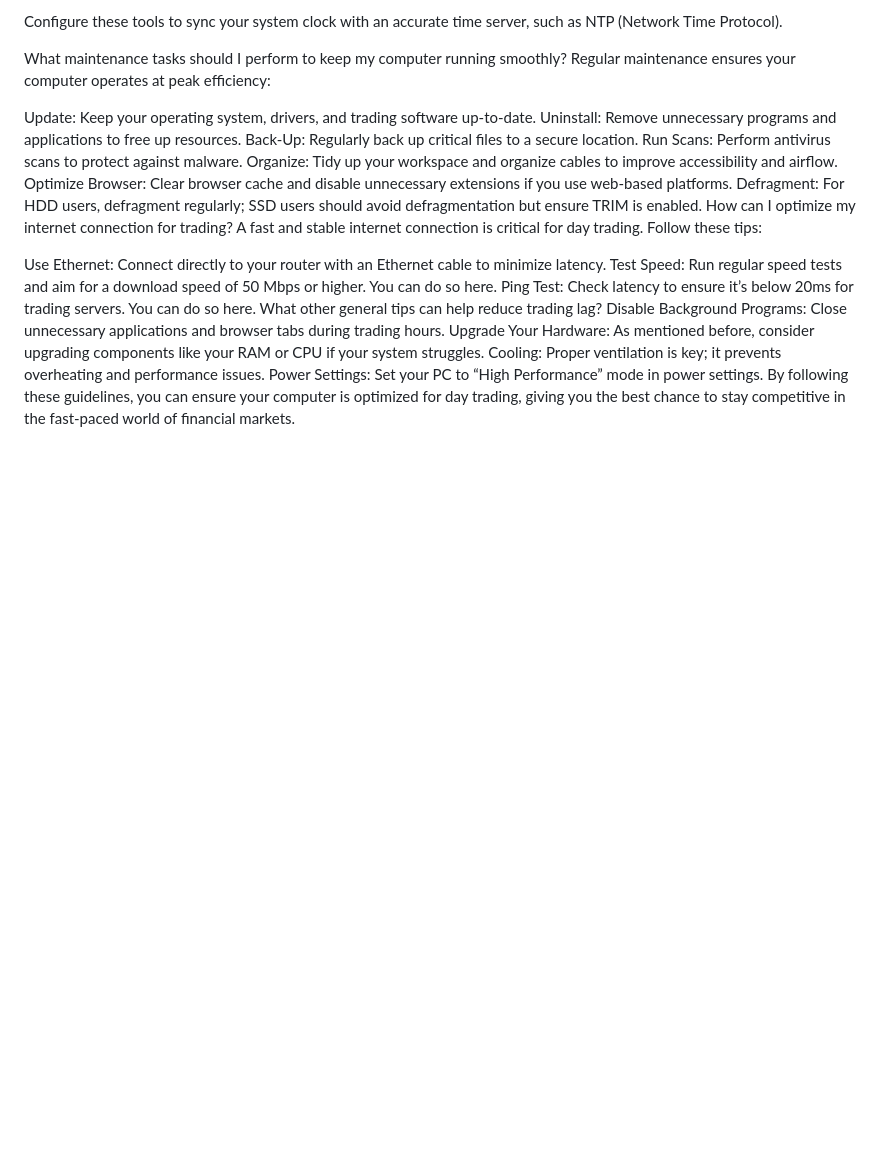
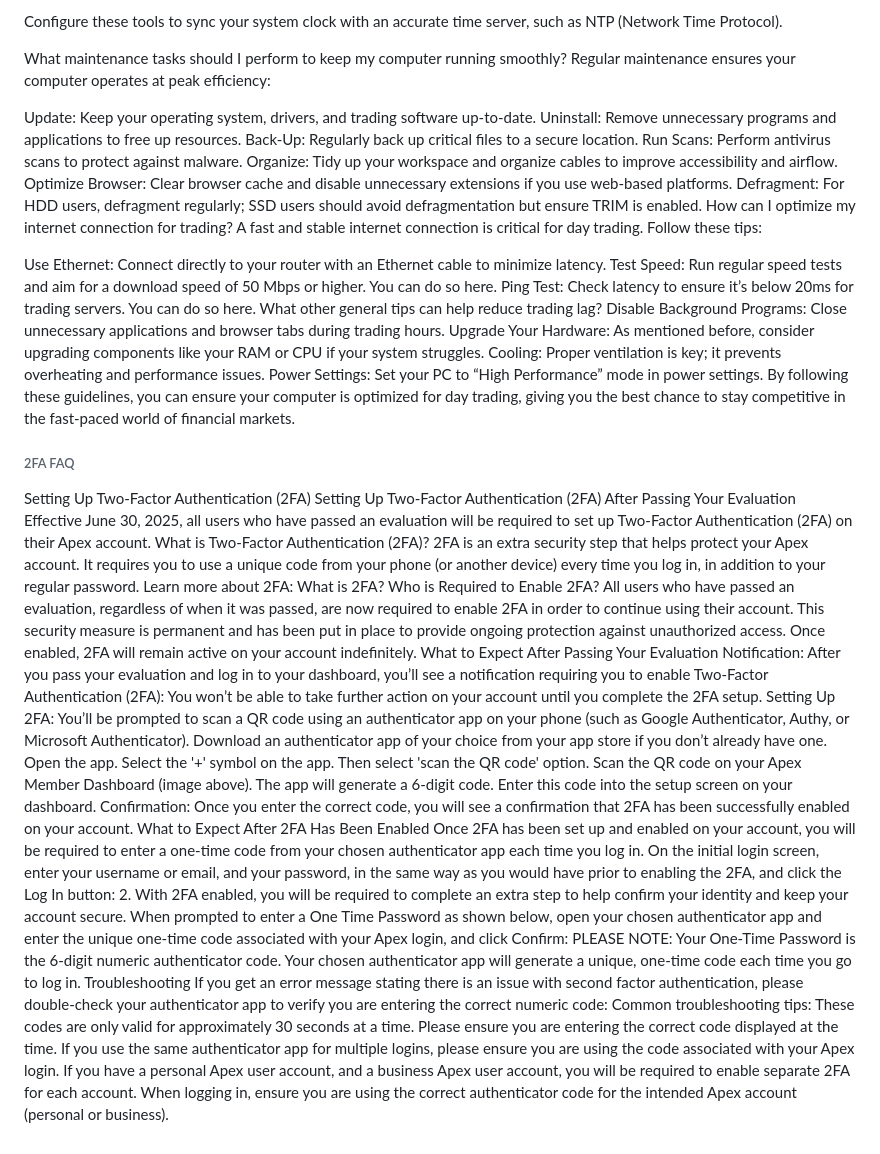
Before and after one commit to Zero-FA/faq-simulator, a Markdown page: faqs/tech-support.md, the part around the change. GitHub-like rendering; blank space fills up the shorter version.

```diff
--- a/faqs/tech-support.md
+++ b/faqs/tech-support.md
@@ -92,3 +92,40 @@ Upgrade Your Hardware: As mentioned before, consider upgrading components like y
 Cooling: Proper ventilation is key; it prevents overheating and performance issues.
 Power Settings: Set your PC to “High Performance” mode in power settings.
 By following these guidelines, you can ensure your computer is optimized for day trading, giving you the best chance to stay competitive in the fast-paced world of financial markets.
+
+###### 2FA FAQ
+
+Setting Up Two-Factor Authentication (2FA)
+Setting Up Two-Factor Authentication (2FA) After Passing Your Evaluation
+Effective June 30, 2025, all users who have passed an evaluation will be required to set up Two-Factor Authentication (2FA) on their Apex account.
+What is Two-Factor Authentication (2FA)?
+2FA is an extra security step that helps protect your Apex account. It requires you to use a unique code from your phone (or another device) every time you log in, in addition to your regular password.
+Learn more about 2FA: What is 2FA?
+Who is Required to Enable 2FA?
+All users who have passed an evaluation, regardless of when it was passed, are now required to enable 2FA in order to continue using their account. This security measure is permanent and has been put in place to provide ongoing protection against unauthorized access. Once enabled, 2FA will remain active on your account indefinitely.
+What to Expect After Passing Your Evaluation
+Notification:
+After you pass your evaluation and log in to your dashboard, you’ll see a notification requiring you to enable Two-Factor Authentication (2FA):
+You won’t be able to take further action on your account until you complete the 2FA setup.
+Setting Up 2FA:
+You’ll be prompted to scan a QR code using an authenticator app on your phone (such as Google Authenticator, Authy, or Microsoft Authenticator).
+Download an authenticator app of your choice from your app store if you don’t already have one.
+Open the app.
+Select the '+' symbol on the app.
+Then select 'scan the QR code' option.
+Scan the QR code on your Apex Member Dashboard (image above).
+The app will generate a 6-digit code.
+Enter this code into the setup screen on your dashboard.
+Confirmation:
+Once you enter the correct code, you will see a confirmation that 2FA has been successfully enabled on your account.
+What to Expect After 2FA Has Been Enabled
+Once 2FA has been set up and enabled on your account, you will be required to enter a one-time code from your chosen authenticator app each time you log in.
+On the initial login screen, enter your username or email, and your password, in the same way as you would have prior to enabling the 2FA, and click the Log In button:
+2. With 2FA enabled, you will be required to complete an extra step to help confirm your identity and keep your account secure. When prompted to enter a One Time Password as shown below, open your chosen authenticator app and enter the unique one-time code associated with your Apex login, and click Confirm:
+PLEASE NOTE: Your One-Time Password is the 6-digit numeric authenticator code. Your chosen authenticator app will generate a unique, one-time code each time you go to log in.
+Troubleshooting
+If you get an error message stating there is an issue with second factor authentication, please double-check your authenticator app to verify you are entering the correct numeric code:
+Common troubleshooting tips:
+These codes are only valid for approximately 30 seconds at a time. Please ensure you are entering the correct code displayed at the time.
+If you use the same authenticator app for multiple logins, please ensure you are using the code associated with your Apex login.
+If you have a personal Apex user account, and a business Apex user account, you will be required to enable separate 2FA for each account. When logging in, ensure you are using the correct authenticator code for the intended Apex account (personal or business).
```
